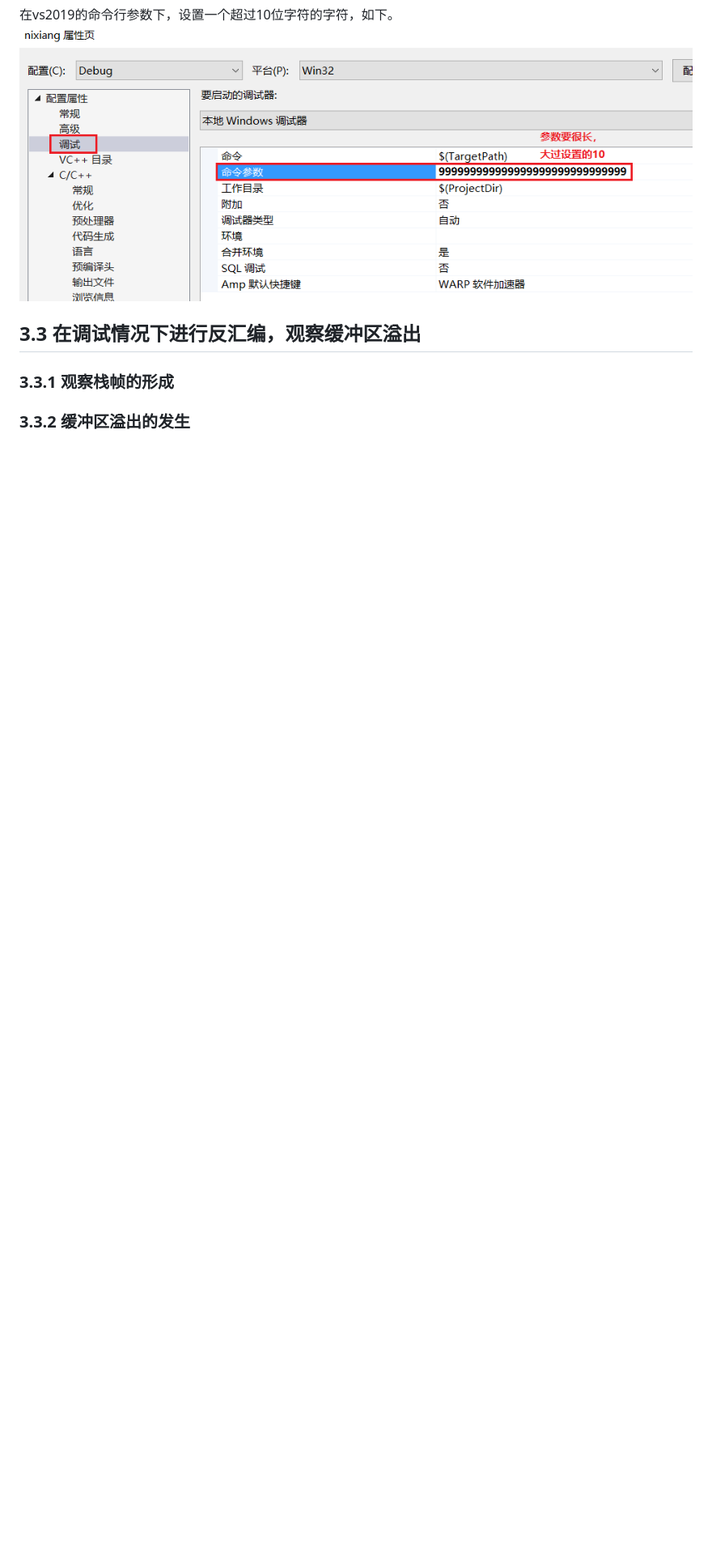
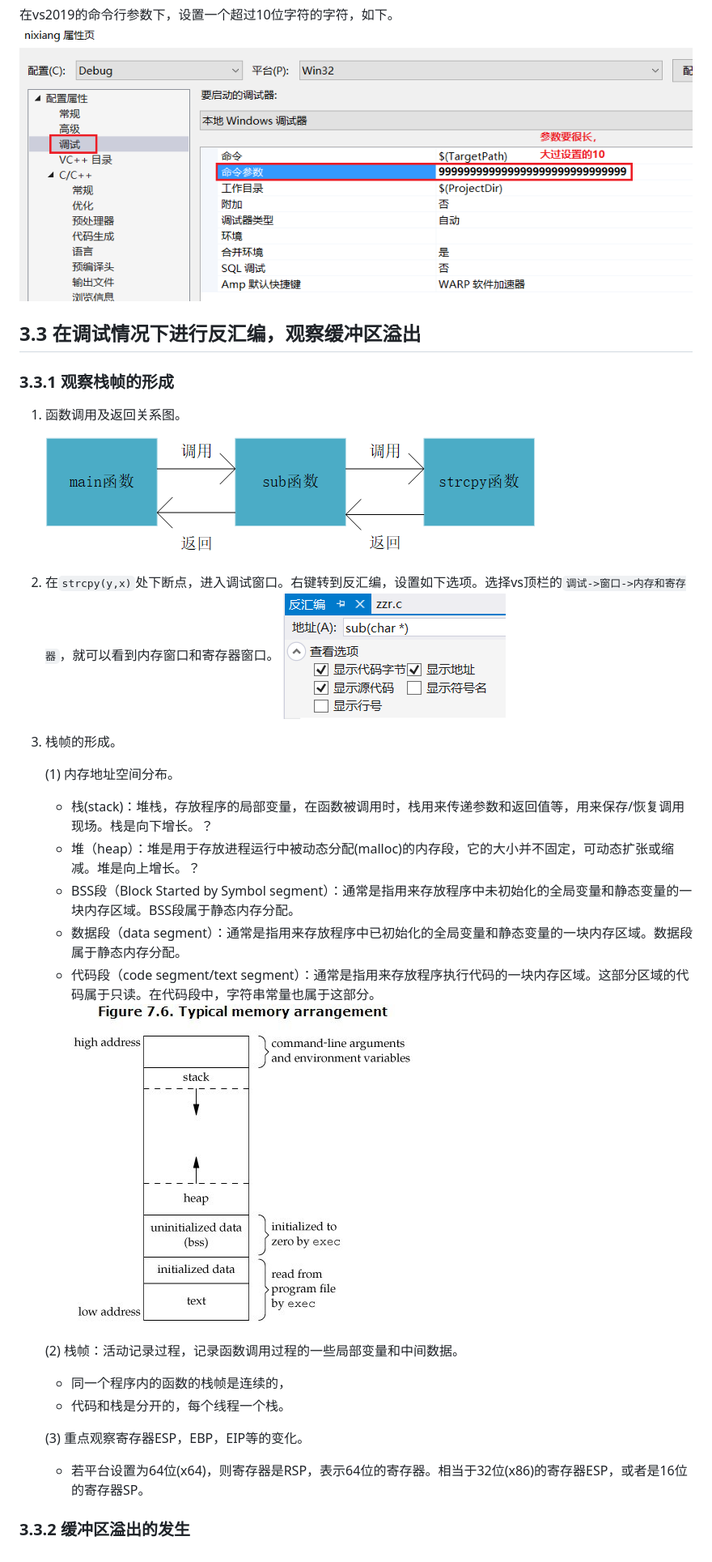
Before and after one commit to purplezi/Security-Development-Lifecycle, a Markdown page: SDL-0x03/缓冲区溢出实验.md, the part around the change printed below. Shown: that part at 81% size. Rendered like a GitHub page; pictures changed too: SDL-0x03/images/asm-options.png (added), SDL-0x03/images/caller-callee.png (added), SDL-0x03/images/typical-memory-arrangement.jpg (added); blank space fills up the shorter version.

Commit message:
报告修改

```diff
--- a/SDL-0x03/缓冲区溢出实验.md
+++ b/SDL-0x03/缓冲区溢出实验.md
@@ -71,4 +71,33 @@ int main(int argc, char** argv)
 
 ### 3.3.1 观察栈帧的形成
 
+1. 函数调用及返回关系图。
+
+   ![caller-callee-relation](images/caller-callee.png)
+
+2. 在`strcpy(y,x)`处下断点，进入调试窗口。右键转到反汇编，设置如下选项。选择vs顶栏的`调试->窗口->内存和寄存器`，就可以看到内存窗口和寄存器窗口。
+   ![asm-options](images/asm-options.png)
+
+
+3. 栈帧的形成。
+
+   (1) 内存地址空间分布。
+   * 栈(stack)：堆栈，存放程序的局部变量，在函数被调用时，栈用来传递参数和返回值等，用来保存/恢复调用现场。栈是向下增长。？
+   * 堆（heap）：堆是用于存放进程运行中被动态分配(malloc)的内存段，它的大小并不固定，可动态扩张或缩减。堆是向上增长。？
+   * BSS段（Block Started by Symbol segment）：通常是指用来存放程序中未初始化的全局变量和静态变量的一块内存区域。BSS段属于静态内存分配。
+   * 数据段（data segment）：通常是指用来存放程序中已初始化的全局变量和静态变量的一块内存区域。数据段属于静态内存分配。
+   * 代码段（code segment/text segment）：通常是指用来存放程序执行代码的一块内存区域。这部分区域的代码属于只读。在代码段中，字符串常量也属于这部分。
+   ![typical-memory-arrangement](images/typical-memory-arrangement.jpg)
+
+   (2) 栈帧：活动记录过程，记录函数调用过程的一些局部变量和中间数据。
+   * 同一个程序内的函数的栈帧是连续的，
+   * 代码和栈是分开的，每个线程一个栈。
+
+   (3) 重点观察寄存器ESP，EBP，EIP等的变化。
+
+   * 若平台设置为64位(x64)，则寄存器是RSP，表示64位的寄存器。相当于32位(x86)的寄存器ESP，或者是16位的寄存器SP。
+
+
+
+
 ### 3.3.2 缓冲区溢出的发生
```
Also changed, not shown: other parts of SDL-0x03/缓冲区溢出实验.md (+2 -2 lines).
